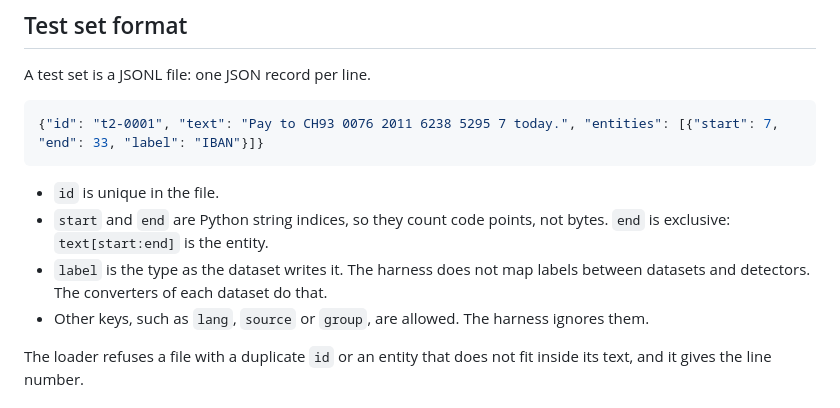
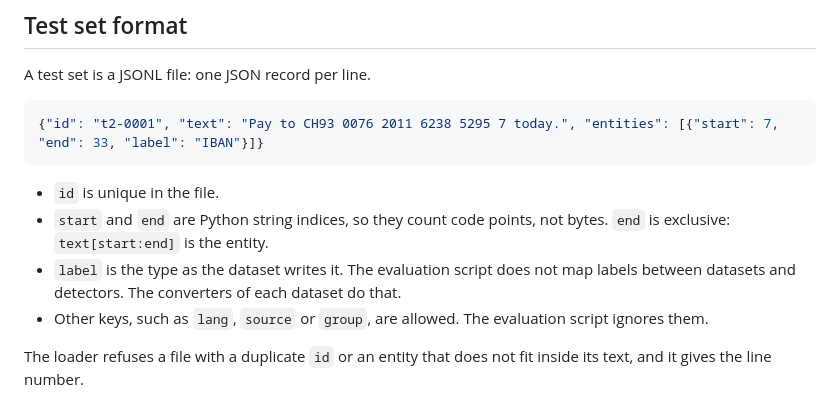
Before and after one commit to NoeBerdoz/tsm-machledata-anonymizer, a Markdown page: docs/evaluation.md, the part around the change. Drawn GitHub-style.

Commit message:
docs: say evaluation script instead of harness

```diff
--- a/docs/evaluation.md
+++ b/docs/evaluation.md
@@ -12,8 +12,8 @@ A test set is a JSONL file: one JSON record per line.
 
 - `id` is unique in the file.
 - `start` and `end` are Python string indices, so they count code points, not bytes. `end` is exclusive: `text[start:end]` is the entity.
-- `label` is the type as the dataset writes it. The harness does not map labels between datasets and detectors. The converters of each dataset do that.
-- Other keys, such as `lang`, `source` or `group`, are allowed. The harness ignores them.
+- `label` is the type as the dataset writes it. The evaluation script does not map labels between datasets and detectors. The converters of each dataset do that.
+- Other keys, such as `lang`, `source` or `group`, are allowed. The evaluation script ignores them.
 
 The loader refuses a file with a duplicate `id` or an entity that does not fit inside its text, and it gives the line number.
 
```
